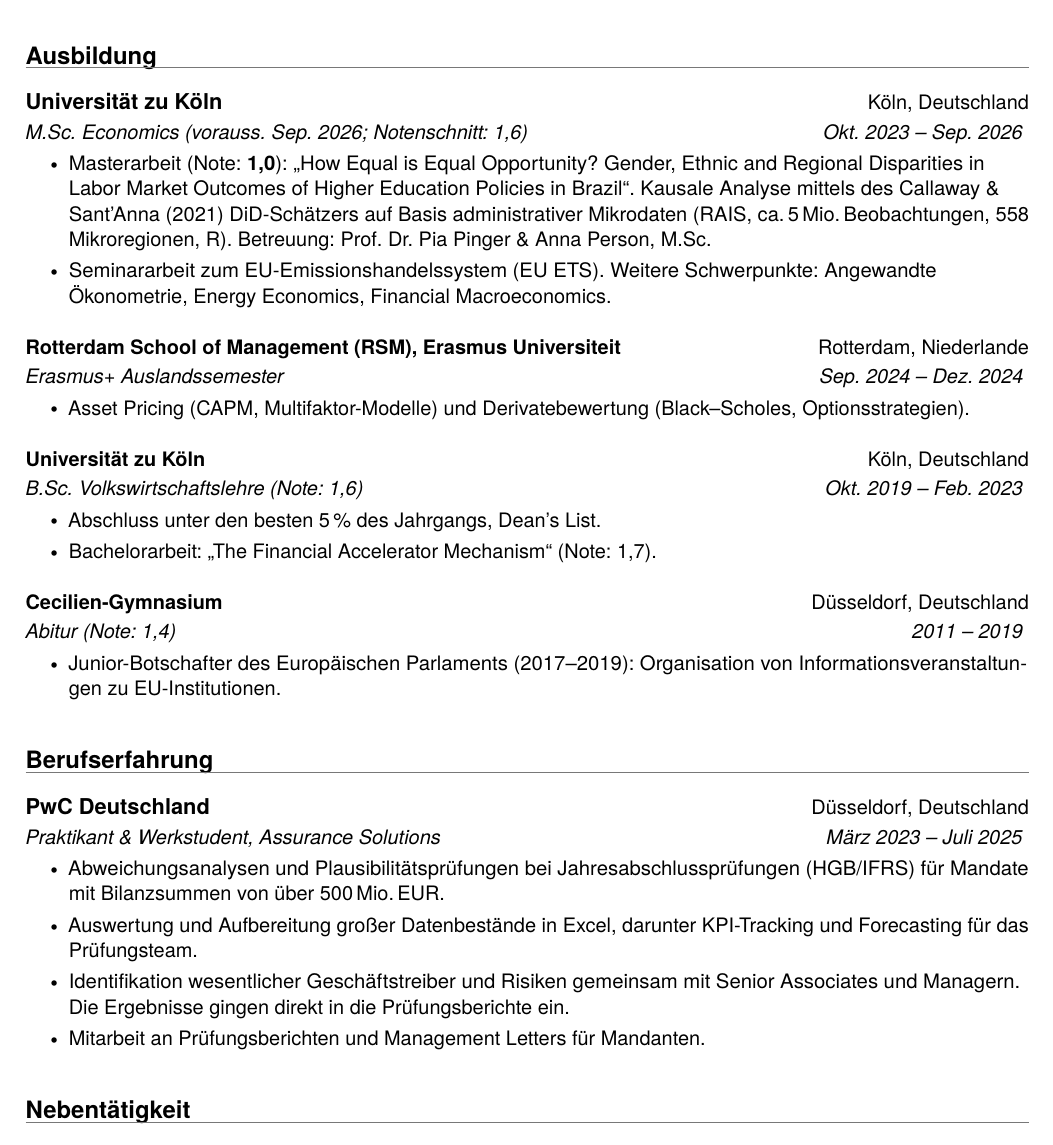
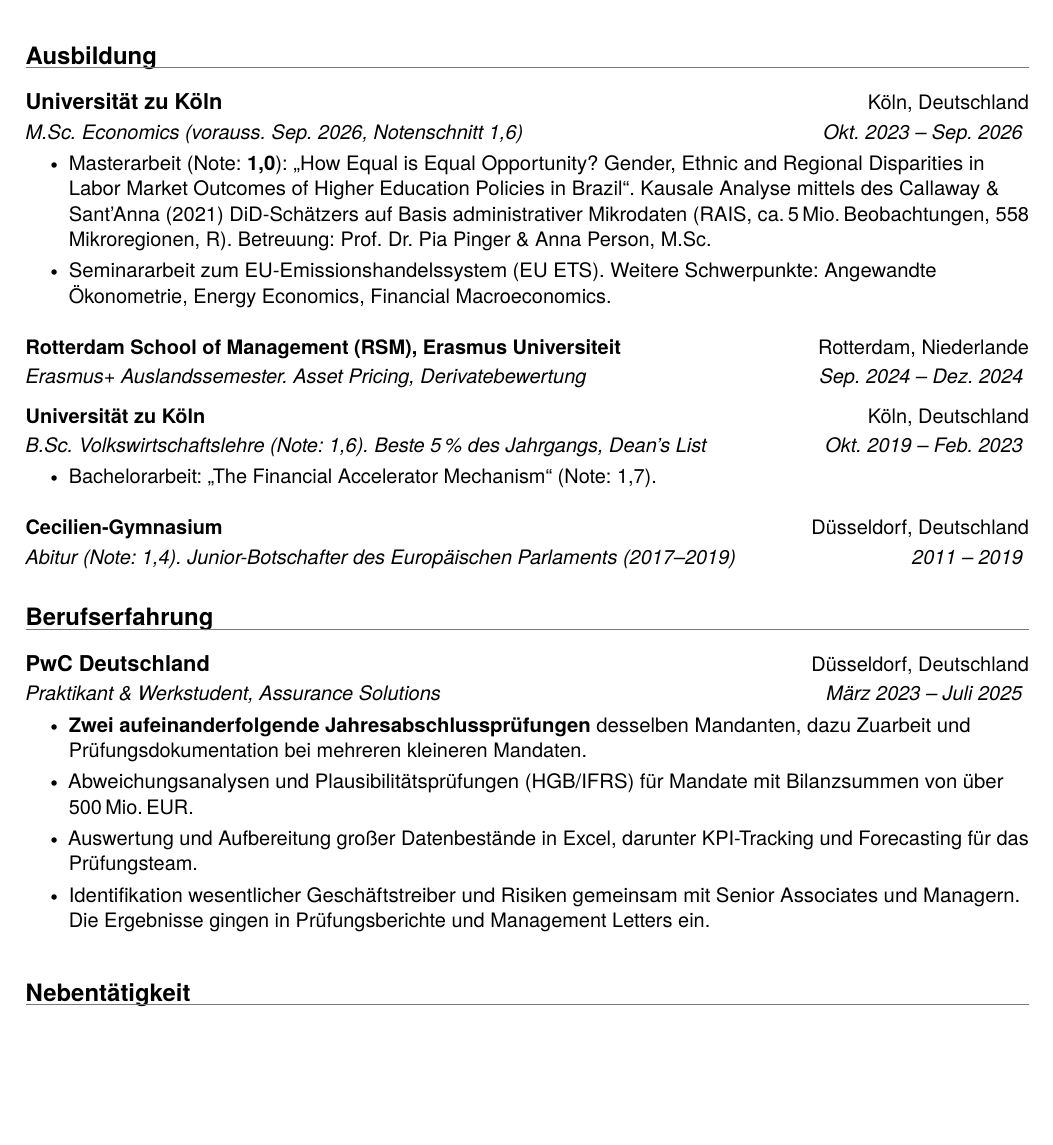
Before and after one commit to bkhammari/applications, a LaTeX CV (cv/professional/cv_professional_khammari.tex, which reads cv/professional/education.tex, cv/professional/project.tex): part of the page, cut so that both start at the same text, the shorter picture padded with empty space. Compiled offline with pdfLaTeX.

Commit message:
Put the repeat audit engagement on the CVs, without the client
He worked the same large audit mandate in two consecutive years and
supported several smaller engagements for documentation. The repeat is
the usable fact: the team put him back on that mandate the following
year, which no other line in the PwC block says.

The client is not named anywhere. Audit clients do not go on a CV, in a
letter or in an email, and that is a confidentiality question rather than
a matter of style. The German CVs say "zwei aufeinanderfolgende
Jahresabschlusspruefungen desselben Mandanten", the English ones say the
same in one clause.

The name is also deliberately absent from CLAUDE.md, with a note saying
so. This repository is public, so writing it into the handoff file would
have recreated exactly the problem the rule exists to prevent.

Room for the new line came from redundancy. The Frontier CV dropped
Microeconomics and Energy Economics from the coursework list, since the
qualifications block already claims the first and the second is not what
that reader is buying. The canonical German CV picked up the education
trim the GIZ copy already had, so RSM and the Abitur are one line each.

All four documents still build to one page, and the academic CV to two.

Co-Authored-By: Claude Opus 5 <noreply@anthropic.com>
Claude-Session: https://claude.ai/code/session_01UJXHJg8fzQxyNp19by3Nsd

```diff
--- a/cv/professional/education.tex
+++ b/cv/professional/education.tex
@@ -1,9 +1,15 @@
+% Ausbildung steht vorn, solange der Abschluss frisch ist. Sie darf die Seite
+% aber nicht fuellen: RSM und Abitur stehen ohne Unterpunkte in der Kopfzeile
+% ihres Eintrags. Das ist derselbe Zuschnitt wie in der GIZ-Kopie.
+%
+% Fett ist auf die Note der Masterarbeit beschraenkt. Als jeder Punkt fett
+% begann, markierte das Fett gar nichts.
 \section*{Ausbildung}
 \resumeSubHeadingListStart
 
 \resumeSubheading
 {Universität zu Köln}{Köln, Deutschland}
-{M.Sc. Economics (vorauss. Sep.\@ 2026; Notenschnitt: 1,6)}{Okt.\@ 2023 -- Sep.\@ 2026}
+{M.Sc. Economics (vorauss. Sep.\@ 2026, Notenschnitt 1,6)}{Okt.\@ 2023 -- Sep.\@ 2026}
 \resumeItemListStart
 \resumeItem{Masterarbeit (Note: \textbf{1,0}): \glqq How Equal is Equal Opportunity? Gender, Ethnic and Regional Disparities in Labor Market Outcomes of Higher Education Policies in Brazil\grqq{}. Kausale Analyse mittels des Callaway \& Sant'Anna (2021) DiD-Schätzers auf Basis administrativer Mikrodaten (RAIS, ca.\,5\,Mio.\,Beobachtungen, 558 Mikroregionen, R). Betreuung: Prof.\@ Dr.\@ Pia Pinger \& Anna Person, M.Sc.}
 \resumeItem{Seminararbeit zum EU-Emissionshandelssystem (EU ETS). Weitere Schwerpunkte: Angewandte Ökonometrie, Energy Economics, Financial Macroeconomics.}
@@ -11,24 +17,17 @@
 
 \resumeSubheading
 {Rotterdam School of Management (RSM), Erasmus Universiteit}{Rotterdam, Niederlande}
-{Erasmus+ Auslandssemester}{Sep.\@ 2024 -- Dez.\@ 2024}
-\resumeItemListStart
-\resumeItem{Asset Pricing (CAPM, Multifaktor-Modelle) und Derivatebewertung (Black--Scholes, Optionsstrategien).}
-\resumeItemListEnd
+{Erasmus+ Auslandssemester. Asset Pricing, Derivatebewertung}{Sep.\@ 2024 -- Dez.\@ 2024}
 
 \resumeSubheading
 {Universität zu Köln}{Köln, Deutschland}
-{B.Sc. Volkswirtschaftslehre (Note: 1,6)}{Okt.\@ 2019 -- Feb.\@ 2023}
+{B.Sc. Volkswirtschaftslehre (Note: 1,6). Beste 5\,\% des Jahrgangs, Dean's List}{Okt.\@ 2019 -- Feb.\@ 2023}
 \resumeItemListStart
-\resumeItem{Abschluss unter den besten 5\,\% des Jahrgangs, Dean's List.}
 \resumeItem{Bachelorarbeit: \glqq The Financial Accelerator Mechanism\grqq{} (Note: 1,7).}
 \resumeItemListEnd
 
 \resumeSubheading
 {Cecilien-Gymnasium}{Düsseldorf, Deutschland}
-{Abitur (Note: 1,4)}{2011 -- 2019}
-\resumeItemListStart
-\resumeItem{Junior-Botschafter des Europäischen Parlaments (2017--2019): Organisation von Informationsveranstaltungen zu EU-Institutionen.}
-\resumeItemListEnd
+{Abitur (Note: 1,4). Junior-Botschafter des Europäischen Parlaments (2017--2019)}{2011 -- 2019}
 
 \resumeSubHeadingListEnd
--- a/cv/professional/project.tex
+++ b/cv/professional/project.tex
@@ -15,10 +20,10 @@
 {PwC Deutschland}{Düsseldorf, Deutschland}
 {Praktikant \& Werkstudent, Assurance Solutions}{März 2023 -- Juli 2025}
 \resumeItemListStart
-\resumeItem{Abweichungsanalysen und Plausibilitätsprüfungen bei Jahresabschlussprüfungen (HGB/IFRS) für Mandate mit Bilanzsummen von über 500\,Mio.\,EUR.}
+\resumeItem{\textbf{Zwei aufeinanderfolgende Jahresabschlussprüfungen} desselben Mandanten, dazu Zuarbeit und Prüfungsdokumentation bei mehreren kleineren Mandaten.}
+\resumeItem{Abweichungsanalysen und Plausibilitätsprüfungen (HGB/IFRS) für Mandate mit Bilanzsummen von über 500\,Mio.\,EUR.}
 \resumeItem{Auswertung und Aufbereitung großer Datenbestände in Excel, darunter KPI-Tracking und Forecasting für das Prüfungsteam.}
-\resumeItem{Identifikation wesentlicher Geschäftstreiber und Risiken gemeinsam mit Senior Associates und Managern. Die Ergebnisse gingen direkt in die Prüfungsberichte ein.}
-\resumeItem{Mitarbeit an Prüfungsberichten und Management Letters für Mandanten.}
+\resumeItem{Identifikation wesentlicher Geschäftstreiber und Risiken gemeinsam mit Senior Associates und Managern. Die Ergebnisse gingen in Prüfungsberichte und Management Letters ein.}
 \resumeItemListEnd
 
 \resumeSubHeadingListEnd
```
Also changed, not shown: CLAUDE.md (+16 -4 lines), apply/applications/frontier-economics-graduate-economic-analyst-2027-cologne-or/cv.tex (+7 -2 lines), apply/applications/giz-praktikum-sektorvorhaben-multilaterale-entwicklungsbanke/project.tex (+8 -3 lines), cv/academic/cv_academic_khammari.tex (+5 -0 lines), apply/applications/frontier-economics-graduate-economic-analyst-2027-cologne-or/cv_frontier_khammari.pdf, apply/applications/frontier-economics-graduate-economic-analyst-2027-cologne-or/letter_frontier_khammari.pdf, apply/applications/giz-praktikum-sektorvorhaben-multilaterale-entwicklungsbanke/anschreiben_giz_khammari.pdf, apply/applications/giz-praktikum-sektorvorhaben-multilaterale-entwicklungsbanke/cv_giz_khammari.pdf, cv/academic/cv_academic_khammari.pdf, cv/professional/cv_professional_khammari.pdf, cv/professional/project.tex (5 more changed lines).
